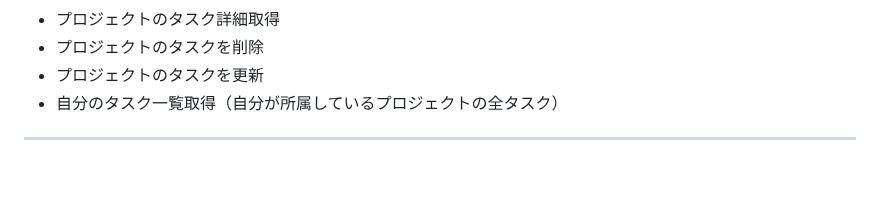
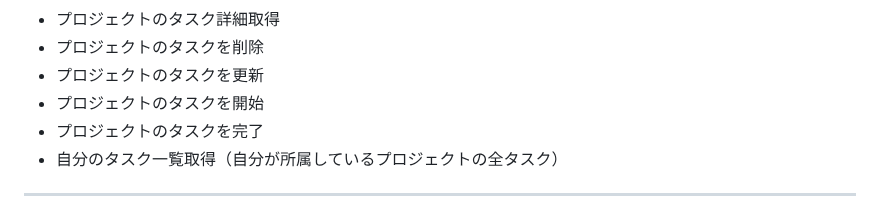
Before and after one commit to e-value/study-task-app-student, a Markdown page: LESSON1_README.md, the part around the change. Rendered like a GitHub page; blank space fills up the shorter version.

Commit message:
Update: LESSON1_README.mdにタスク開始・完了機能の要件を追加

```diff
--- a/LESSON1_README.md
+++ b/LESSON1_README.md
@@ -47,6 +47,8 @@ git checkout -b lesson1
 -   プロジェクトのタスク詳細取得
 -   プロジェクトのタスクを削除
 -   プロジェクトのタスクを更新
+-   プロジェクトのタスクを開始
+-   プロジェクトのタスクを完了
 -   自分のタスク一覧取得（自分が所属しているプロジェクトの全タスク）
 
 ---
```
